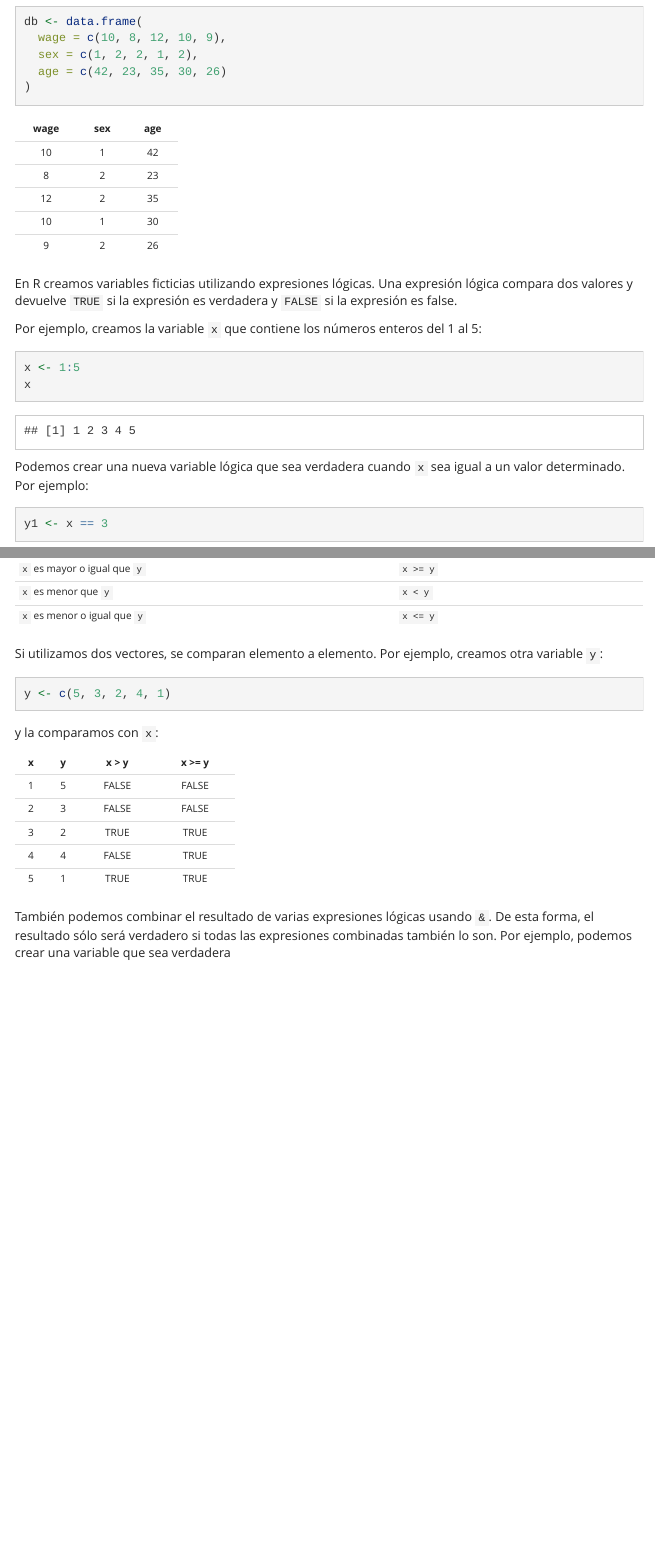
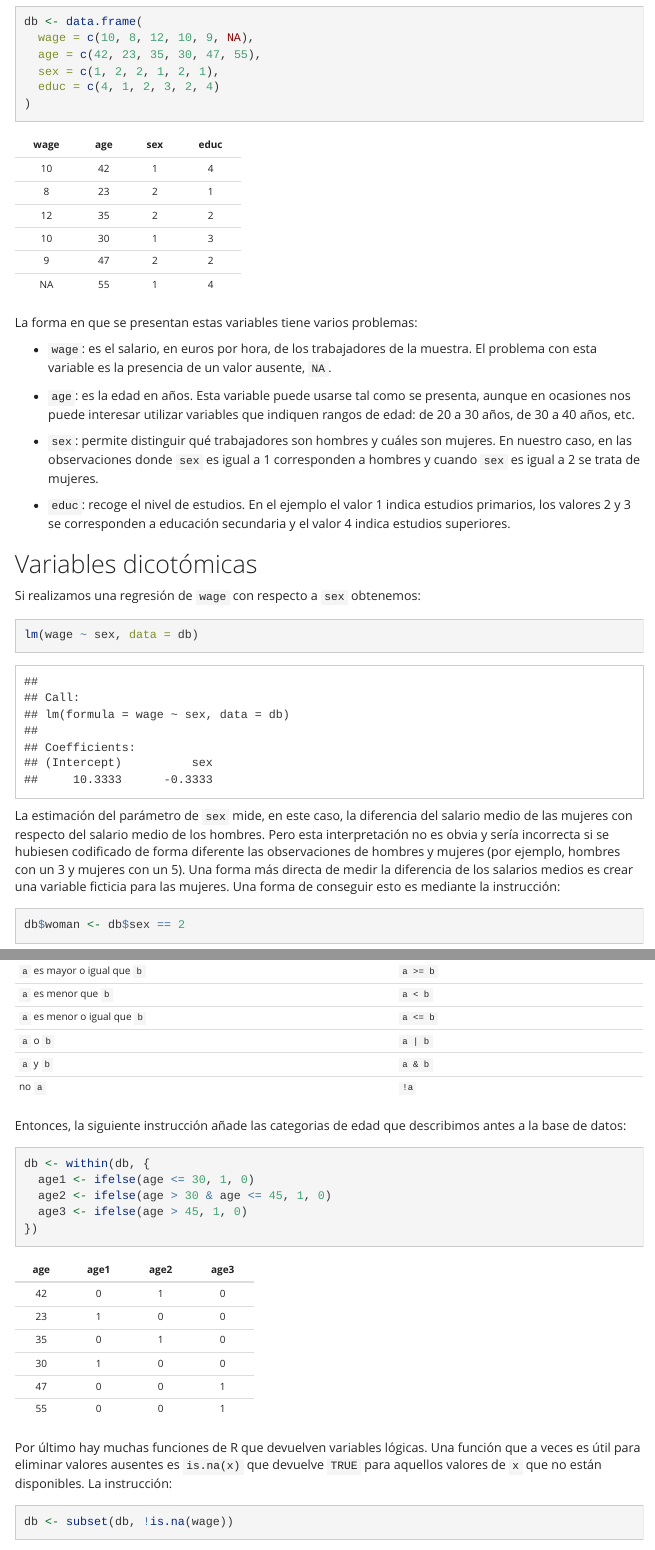
Before and after one commit to jcpernias/ec1027-docs, an R Markdown document (faq02 - dummy.Rmd): the page in a window 1100 px wide, from 240 px down, and a second part further down, joined at a grey line. Rendered offline with R 4.5, knitr and Pandoc, with nearby package versions; menus at the side of the page are left out.

Commit message:
Complete FAQ on dummies

````diff
--- a/faq02 - dummy.Rmd
+++ b/faq02 - dummy.Rmd
@@ -22,8 +22,9 @@ No siempre obtenemos los datos en el formato en el que lo necesitamos. Por ejemp
 ```{r}
 db <- data.frame(
-  wage = c(10, 8, 12, 10, 9),
-  sex = c(1, 2, 2, 1, 2),
-  age = c(42, 23, 35, 30, 26)
+  wage = c(10, 8, 12, 10, 9, NA),
+  age = c(42, 23, 35, 30, 47, 55),
+  sex = c(1, 2, 2, 1, 2, 1),
+  educ = c(4, 1, 2, 3, 2, 4)
 )
 ```
 
@@ -31,11 +32,22 @@ db <- data.frame(
 pander(db)
 ```
 
+La forma en que se presentan estas variables tiene varios problemas:
 
+- `wage`: es el salario, en euros por hora, de los trabajadores de la muestra. El problema con esta variable es la presencia de un valor ausente, `NA`.
 
-En R creamos variables ficticias utilizando expresiones lógicas. Una expresión lógica compara dos valores y devuelve `TRUE` si la expresión es verdadera y `FALSE` si la expresión es false.
+- `age`: es la edad en años. Esta variable puede usarse tal como se presenta, aunque en ocasiones nos puede interesar utilizar variables que indiquen rangos de edad: de 20 a 30 años, de 30 a 40 años, etc.
 
-Por ejemplo, creamos la variable `x` que contiene los números enteros del 1 al 5:
+- `sex`: permite distinguir qué trabajadores son hombres y cuáles son mujeres. En nuestro caso, en las observaciones donde `sex` es igual a 1 corresponden a hombres y cuando `sex` es igual a 2 se trata de mujeres.
+
+- `educ`: recoge el nivel de estudios. En el ejemplo el valor 1 indica estudios primarios, los valores 2 y 3 se corresponden a educación secundaria y el valor 4 indica estudios superiores.
+
+## Variables dicotómicas
+
+Si realizamos una regresión de `wage` con respecto a `sex` obtenemos:
 ```{r}
-x <- 1:5
-x
+lm(wage ~ sex, data = db)
+```
+La estimación del parámetro de `sex` mide, en este caso, la diferencia del salario medio de las mujeres con respecto del salario medio de los hombres. Pero esta interpretación no es obvia y sería incorrecta si se hubiesen codificado de forma diferente las observaciones de hombres y mujeres (por ejemplo, hombres con un 3 y mujeres con un 5). Una forma más directa de medir la diferencia de los salarios medios es crear una variable ficticia para las mujeres. Una forma de conseguir esto es mediante la instrucción:
+```{r}
+db$woman <- db$sex == 2
@@ -42,5 +70,2 @@ x
 ```
 
-Podemos crear una nueva variable lógica que sea verdadera cuando `x` sea igual a un valor determinado. Por ejemplo:
-```{r}
-y1 <- x == 3
@@ -60,17 +76,5 @@ Ademas de comprobar si dos valores son iguales con `==`, podemos utilizar otras
-| `x` es mayor o igual que `y`    |      `x >= y`       |
-| `x` es menor que `y`            |      `x < y`        |
-| `x` es menor o igual que `y`    |      `x <= y`       |
-
-Si utilizamos dos vectores, se comparan elemento a elemento. Por ejemplo, creamos otra variable `y`:
+La regresión de `wage` con respecto a `man` se interpreta de forma análoga a la regresión con respecto a `woman`:
 ```{r}
-y <- c(5, 3, 2, 4, 1)
-```
-y la comparamos con `x`:
-```{r echo = FALSE}
-df <- tibble::tibble(x = x, y = y,
-           `x > y` = x > y,
-           `x >= y` = x >= y)
-pander(df)
+lm(wage ~ man, dat = db)
 ```
 
-También podemos combinar el resultado de varias expresiones lógicas usando `&`. De esta forma, el resultado sólo será verdadero si todas las expresiones combinadas también lo son. Por ejemplo, podemos crear una variable que sea verdadera
@@ -76,0 +133,23 @@ También podemos combinar el resultado de varias expresiones lógicas usando `&`
+| `a` es mayor o igual que `b`    |      `a >= b`       |
+| `a` es menor que `b`            |      `a < b`        |
+| `a` es menor o igual que `b`    |      `a <= b`       |
+| `a` o `b`                       |      `a | b`        |
+| `a` y `b`                       |      `a & b`        |
+| no `a`                          |      `!a`           |
+
+Entonces, la siguiente instrucción añade las categorias de edad que describimos antes a la base de datos:
+```{r}
+db <- within(db, {
+  age1 <- ifelse(age <= 30, 1, 0)
+  age2 <- ifelse(age > 30 & age <= 45, 1, 0)
+  age3 <- ifelse(age > 45, 1, 0)
+})
+```
+
+```{r echo=FALSE}
+pander(db[, c("age", "age1", "age2", "age3")])
+```
+
+Por último hay muchas funciones de R que devuelven variables lógicas. Una función que a veces es útil para eliminar valores ausentes es `is.na(x)` que devuelve `TRUE` para aquellos valores de `x` que no están disponibles. La instrucción:
+```{r}
+db <- subset(db, !is.na(wage))
````
Also changed, not shown: faq02 - dummy.Rmd (90 more changed lines).
